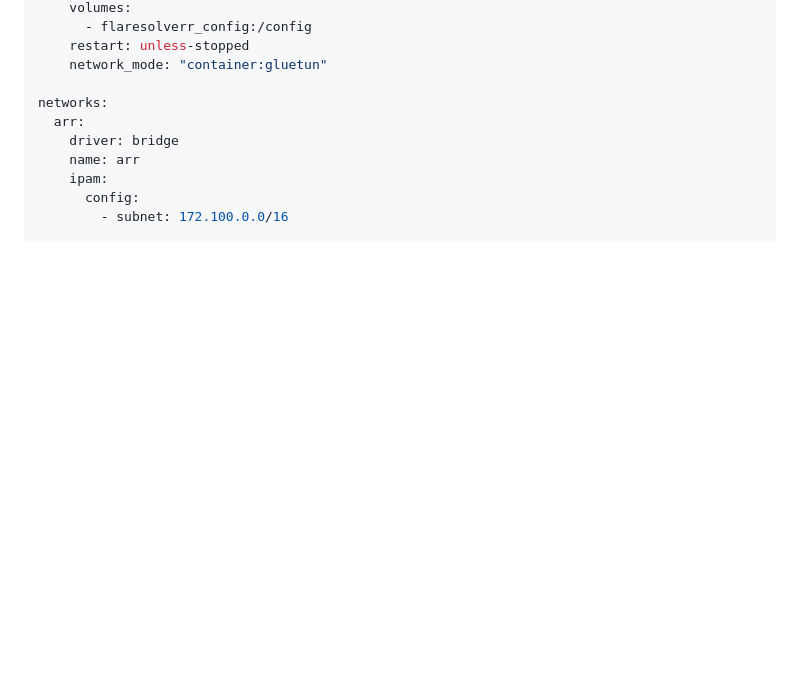
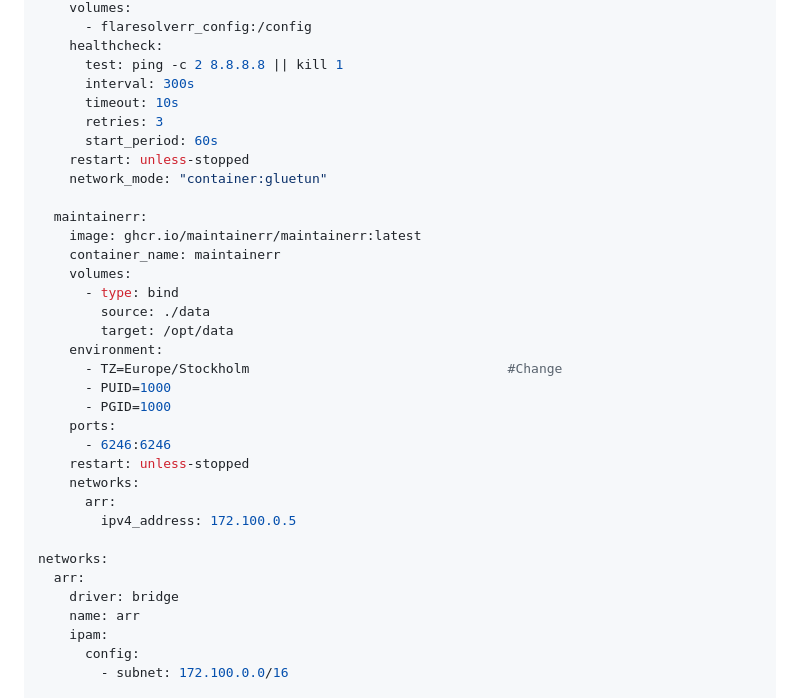
Before and after one commit to TheRabbittt/rpi-docker-setup, a Markdown page: README.md, the part around one of its changes. Drawn GitHub-style; blank space fills up the shorter version.

```diff
--- a/README.md
+++ b/README.md
@@ -713,7 +726,31 @@ services:
     volumes:
       - flaresolverr_config:/config
+    healthcheck:
+      test: ping -c 2 8.8.8.8 || kill 1
+      interval: 300s
+      timeout: 10s
+      retries: 3
+      start_period: 60s
     restart: unless-stopped
     network_mode: "container:gluetun"
+
+  maintainerr:
+    image: ghcr.io/maintainerr/maintainerr:latest
+    container_name: maintainerr
+    volumes:
+      - type: bind
+        source: ./data
+        target: /opt/data
+    environment:
+      - TZ=Europe/Stockholm                                 #Change
+      - PUID=1000
+      - PGID=1000
+    ports:
+      - 6246:6246
+    restart: unless-stopped
+    networks:
+      arr:
+        ipv4_address: 172.100.0.5
 
 networks:
   arr:
```
Also changed, not shown: other parts of README.md (+25 -12 lines).
